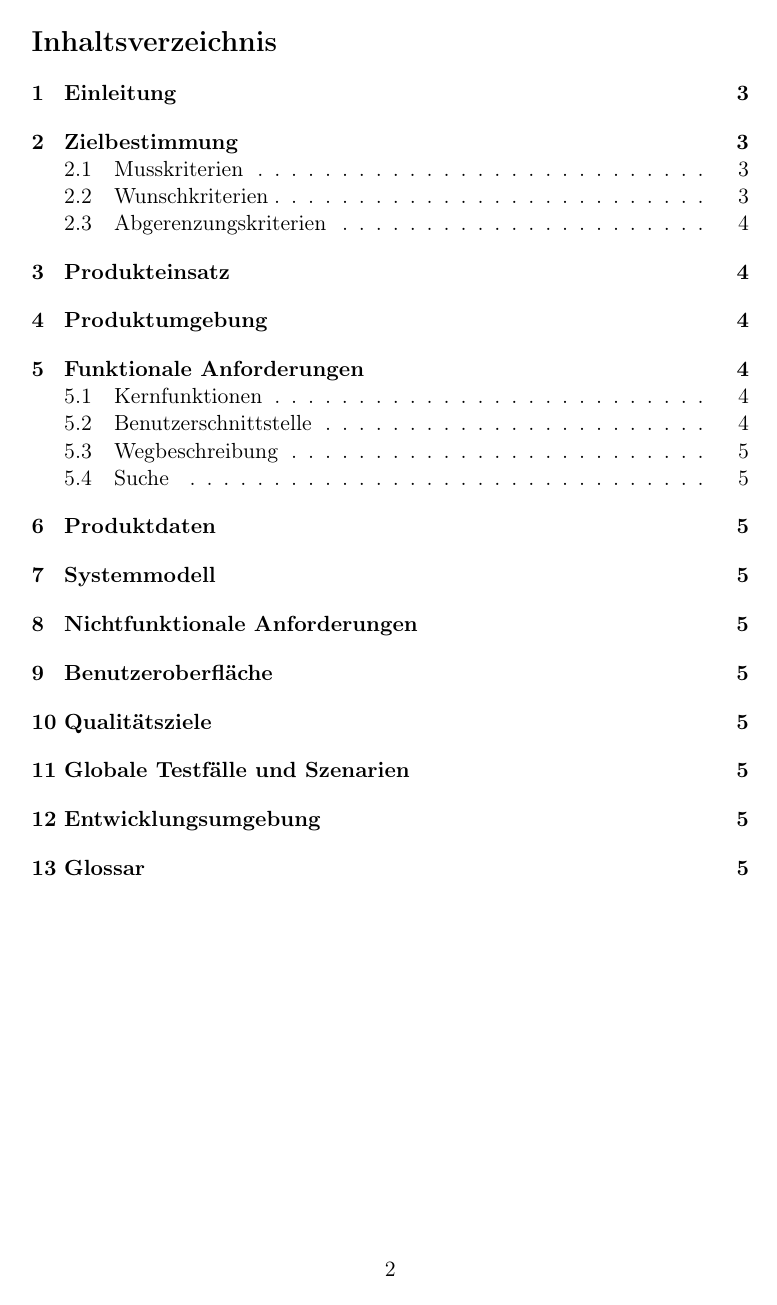
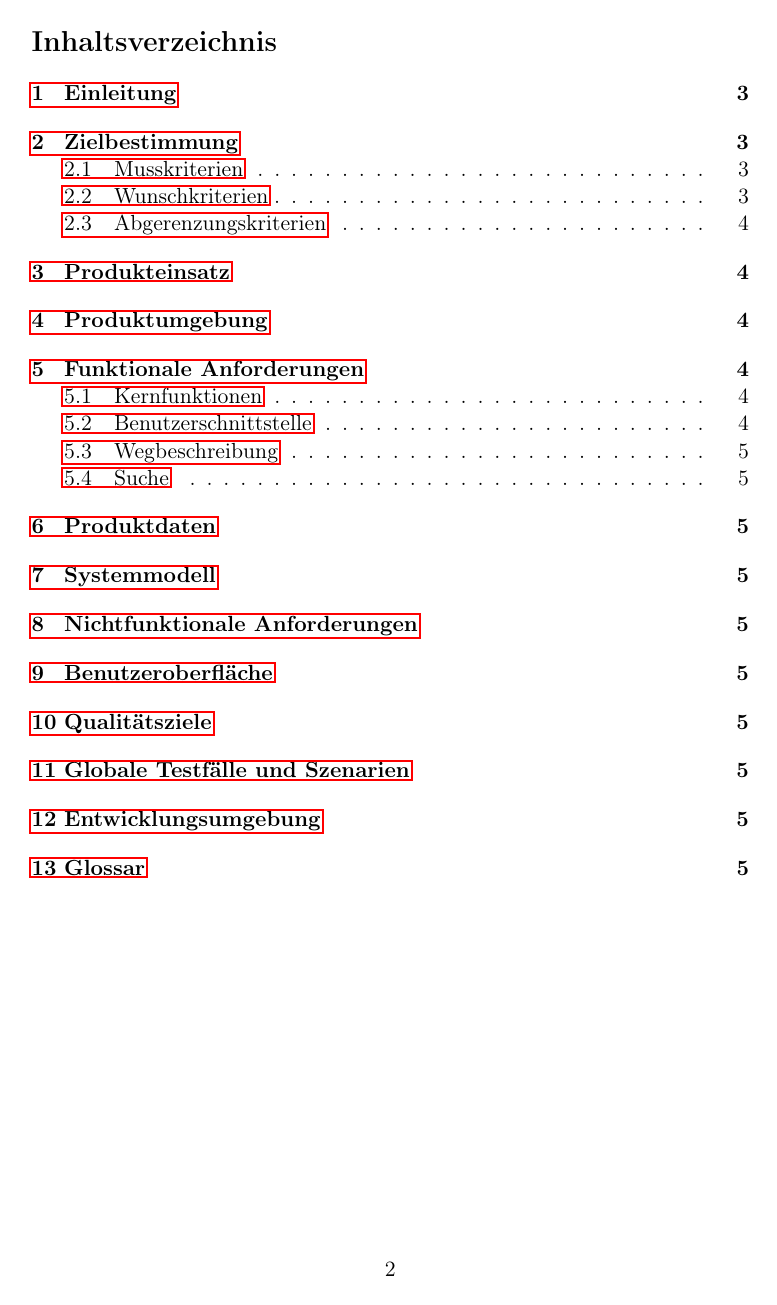
Before and after one commit to routeKIT/routeKIT, a LaTeX document (pflichtenheft/dokument.tex): page 2 of 5. Compiled offline with pdfLaTeX.

Commit message:
Pflichtenheft: add hyperref for clickable refs

```diff
--- a/pflichtenheft/dokument.tex
+++ b/pflichtenheft/dokument.tex
@@ -3,6 +3,7 @@
 \usepackage[utf8]{inputenc}
 \usepackage[T1]{fontenc}
 \usepackage[ngerman]{babel}
+\usepackage{hyperref} % clickable refs
 
 
 \title{Pflichtenheft}
```
Also changed, not shown: pflichtenheft/dokument.tex (1 more changed lines).
